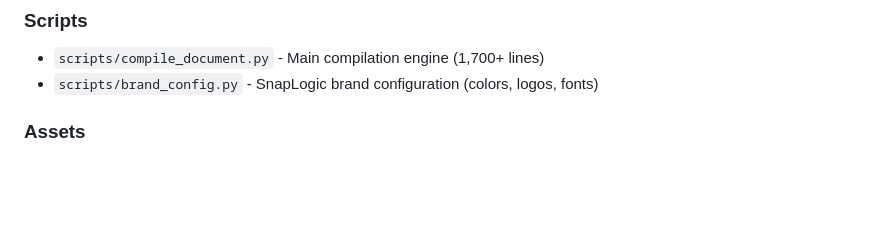
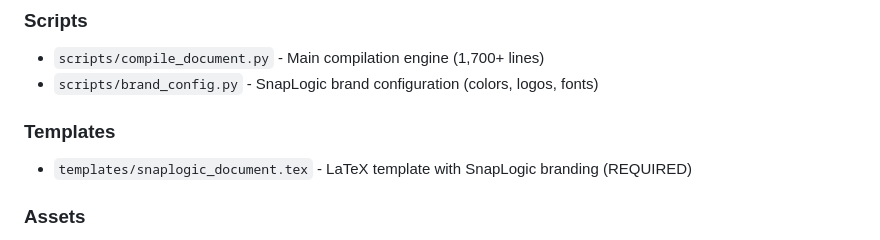
Before and after one commit to kriegel-snaplogic/JP-dev, a Markdown page: README.md, the part around the change. Drawn GitHub-style; blank space fills up the shorter version.

Commit message:
Document templates/ directory in README
- Added templates/snaplogic_document.tex to Files Included section
- Marked as REQUIRED (compilation will fail without it)
- Updated latex-docs.zip to include templates/ directory

Fixes issue reported by Jean-Paul: missing LaTeX template error

Co-Authored-By: Claude Sonnet 4.5 <noreply@anthropic.com>

```diff
--- a/README.md
+++ b/README.md
@@ -48,6 +48,9 @@ Generates professional, branded SnapLogic PDF documents from JSON structure usin
 ### Scripts
 - `scripts/compile_document.py` - Main compilation engine (1,700+ lines)
 - `scripts/brand_config.py` - SnapLogic brand configuration (colors, logos, fonts)
+
+### Templates
+- `templates/snaplogic_document.tex` - LaTeX template with SnapLogic branding (REQUIRED)
 
 ### Assets
 - `assets/logos/` - SnapLogic logos (blue, white, logomark)
```
